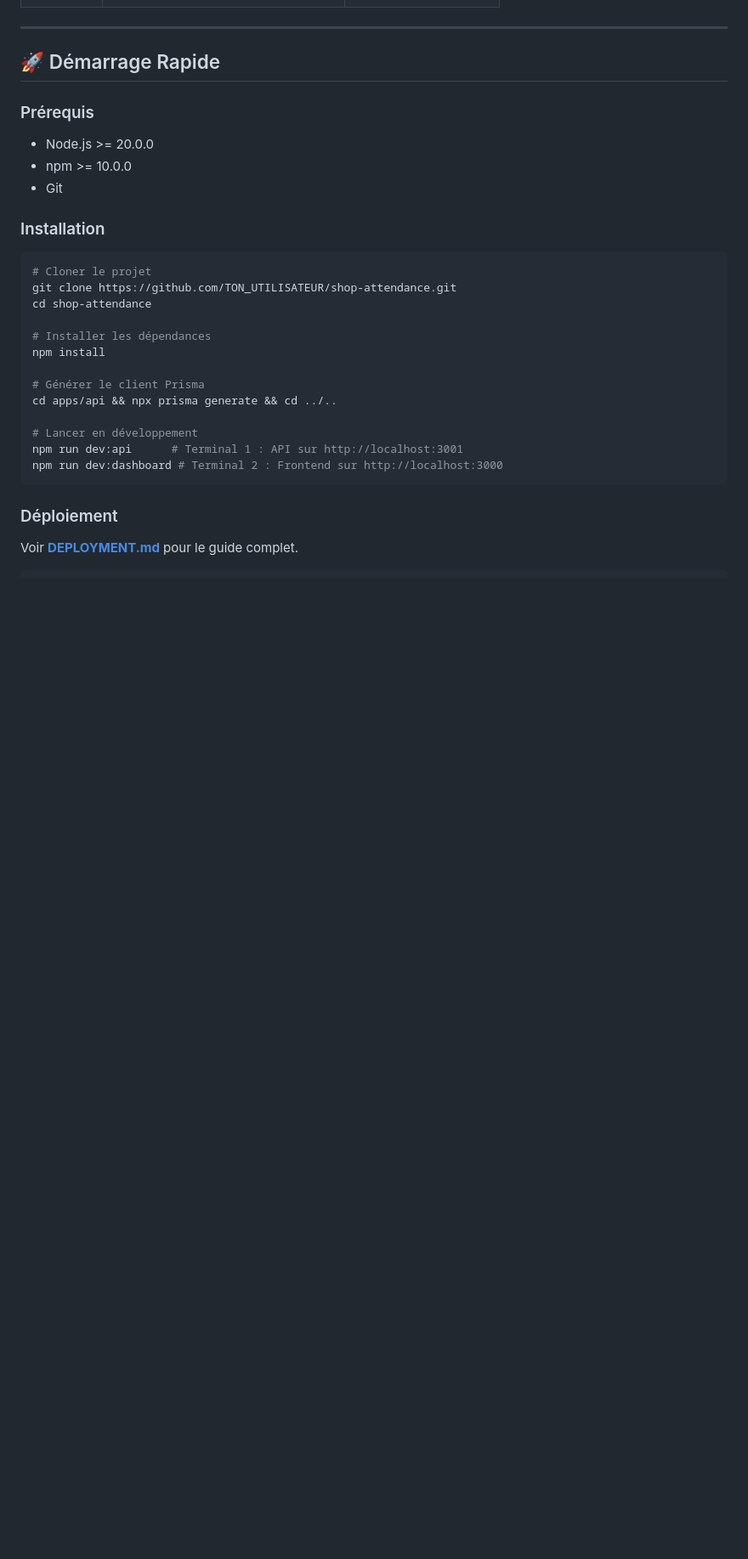
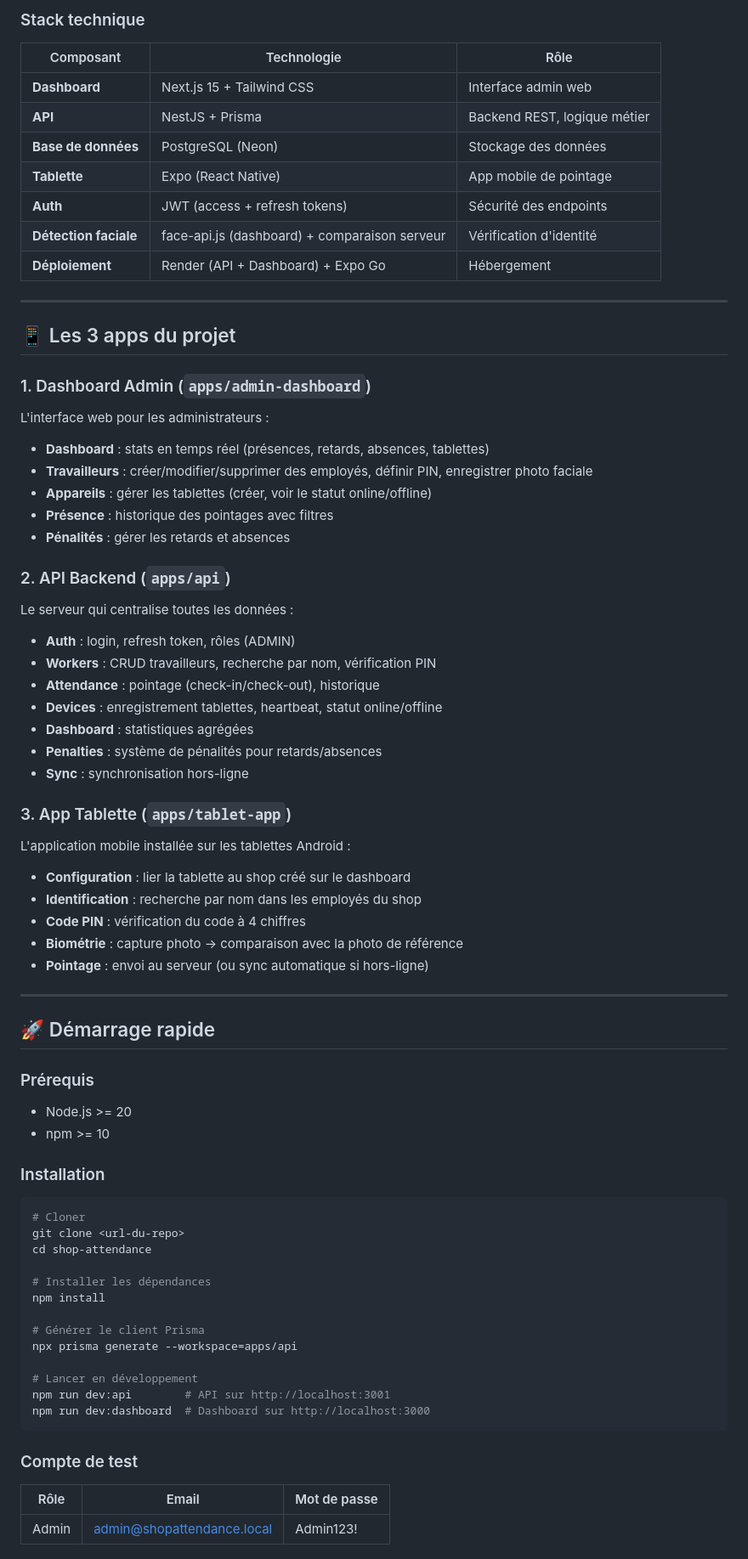
Before and after one commit to kimdev849/shop-attendance, a Markdown page: README.md, the part around one of its changes. Shown at 85% size. Drawn GitHub-style; blank space fills up the shorter version.

Commit message:
docs: rewrite README with clear project explanation
🤖 Generated with Codebuff
Co-Authored-By: Codebuff <noreply@codebuff.com>

````diff
--- a/README.md
+++ b/README.md
@@ -64,33 +94,77 @@ Plateforme de gestion de présence, ponctualité et pénalités pour des travail
+### Stack technique
+
+| Composant | Technologie | Rôle |
+|-----------|------------|------|
+| **Dashboard** | Next.js 15 + Tailwind CSS | Interface admin web |
+| **API** | NestJS + Prisma | Backend REST, logique métier |
+| **Base de données** | PostgreSQL (Neon) | Stockage des données |
+| **Tablette** | Expo (React Native) | App mobile de pointage |
+| **Auth** | JWT (access + refresh tokens) | Sécurité des endpoints |
+| **Détection faciale** | face-api.js (dashboard) + comparaison serveur | Vérification d'identité |
+| **Déploiement** | Render (API + Dashboard) + Expo Go | Hébergement |
 
 ---
 
-## 🚀 Démarrage Rapide
+## 📱 Les 3 apps du projet
+
+### 1. Dashboard Admin (`apps/admin-dashboard`)
+
+L'interface web pour les administrateurs :
+- **Dashboard** : stats en temps réel (présences, retards, absences, tablettes)
+- **Travailleurs** : créer/modifier/supprimer des employés, définir PIN, enregistrer photo faciale
+- **Appareils** : gérer les tablettes (créer, voir le statut online/offline)
+- **Présence** : historique des pointages avec filtres
+- **Pénalités** : gérer les retards et absences
+
+### 2. API Backend (`apps/api`)
+
+Le serveur qui centralise toutes les données :
+- **Auth** : login, refresh token, rôles (ADMIN)
+- **Workers** : CRUD travailleurs, recherche par nom, vérification PIN
+- **Attendance** : pointage (check-in/check-out), historique
+- **Devices** : enregistrement tablettes, heartbeat, statut online/offline
+- **Dashboard** : statistiques agrégées
+- **Penalties** : système de pénalités pour retards/absences
+- **Sync** : synchronisation hors-ligne
+
+### 3. App Tablette (`apps/tablet-app`)
+
+L'application mobile installée sur les tablettes Android :
+- **Configuration** : lier la tablette au shop créé sur le dashboard
+- **Identification** : recherche par nom dans les employés du shop
+- **Code PIN** : vérification du code à 4 chiffres
+- **Biométrie** : capture photo → comparaison avec la photo de référence
+- **Pointage** : envoi au serveur (ou sync automatique si hors-ligne)
+
+---
+
+## 🚀 Démarrage rapide
 
 ### Prérequis
-
-- Node.js >= 20.0.0
-- npm >= 10.0.0
-- Git
+- Node.js >= 20
+- npm >= 10
 
 ### Installation
 
 ```bash
-# Cloner le projet
-git clone https://github.com/TON_UTILISATEUR/shop-attendance.git
+# Cloner
+git clone <url-du-repo>
 cd shop-attendance
 
 # Installer les dépendances
 npm install
 
 # Générer le client Prisma
-cd apps/api && npx prisma generate && cd ../..
+npx prisma generate --workspace=apps/api
 
 # Lancer en développement
-npm run dev:api      # Terminal 1 : API sur http://localhost:3001
-npm run dev:dashboard # Terminal 2 : Frontend sur http://localhost:3000
+npm run dev:api        # API sur http://localhost:3001
+npm run dev:dashboard  # Dashboard sur http://localhost:3000
 ```
 
-### Déploiement
+### Compte de test
 
-Voir **[DEPLOYMENT.md](./DEPLOYMENT.md)** pour le guide complet.
+| Rôle | Email | Mot de passe |
+|------|-------|-------------|
+| Admin | admin@shopattendance.local | Admin123! |
 
````
Also changed, not shown: other parts of README.md (+127 -203 lines).
